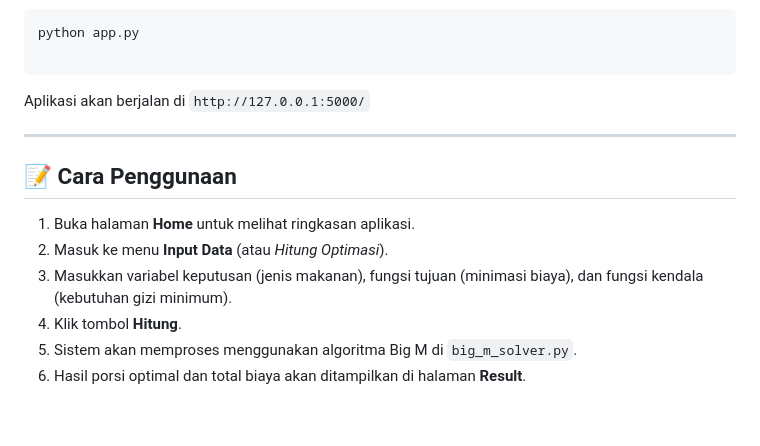
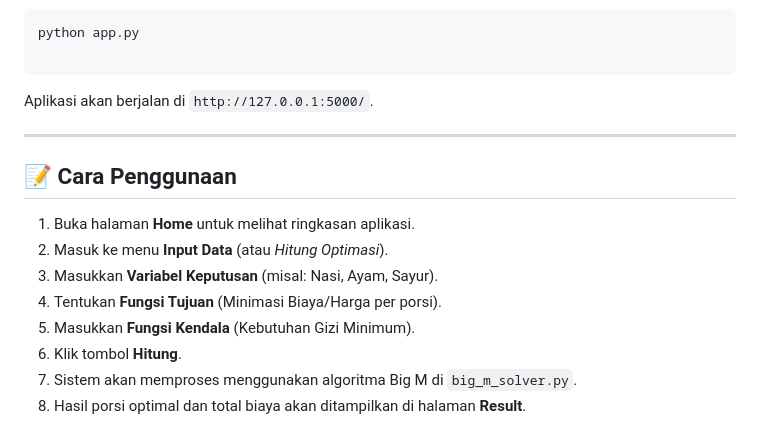
Before and after one commit to GilangAnnugroho/MetodeBigM, a Markdown page: README.md, the part around one of its changes. Drawn GitHub-style.

````diff
--- a/README.md
+++ b/README.md
@@ -94,8 +98,7 @@ python app.py
 
 ```
 
-
-Aplikasi akan berjalan di `http://127.0.0.1:5000/`
+Aplikasi akan berjalan di `http://127.0.0.1:5000/`.
 
 ---
 
@@ -103,7 +106,9 @@ Aplikasi akan berjalan di `http://127.0.0.1:5000/`
 
 1. Buka halaman **Home** untuk melihat ringkasan aplikasi.
 2. Masuk ke menu **Input Data** (atau *Hitung Optimasi*).
-3. Masukkan variabel keputusan (jenis makanan), fungsi tujuan (minimasi biaya), dan fungsi kendala (kebutuhan gizi minimum).
-4. Klik tombol **Hitung**.
-5. Sistem akan memproses menggunakan algoritma Big M di `big_m_solver.py`.
-6. Hasil porsi optimal dan total biaya akan ditampilkan di halaman **Result**.
+3. Masukkan **Variabel Keputusan** (misal: Nasi, Ayam, Sayur).
+4. Tentukan **Fungsi Tujuan** (Minimasi Biaya/Harga per porsi).
+5. Masukkan **Fungsi Kendala** (Kebutuhan Gizi Minimum).
+6. Klik tombol **Hitung**.
+7. Sistem akan memproses menggunakan algoritma Big M di `big_m_solver.py`.
+8. Hasil porsi optimal dan total biaya akan ditampilkan di halaman **Result**.
````
Also changed, not shown: other parts of README.md (+20 -16 lines).
